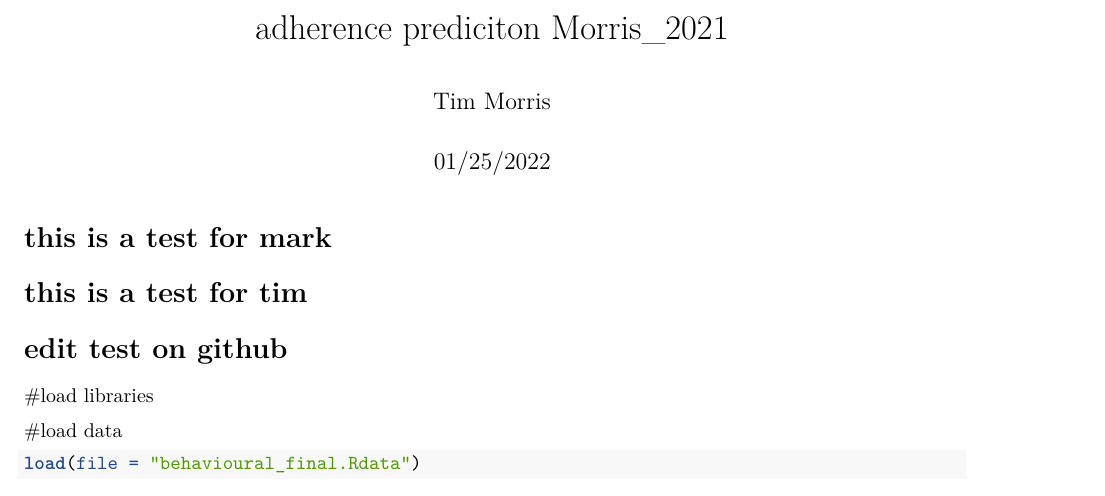
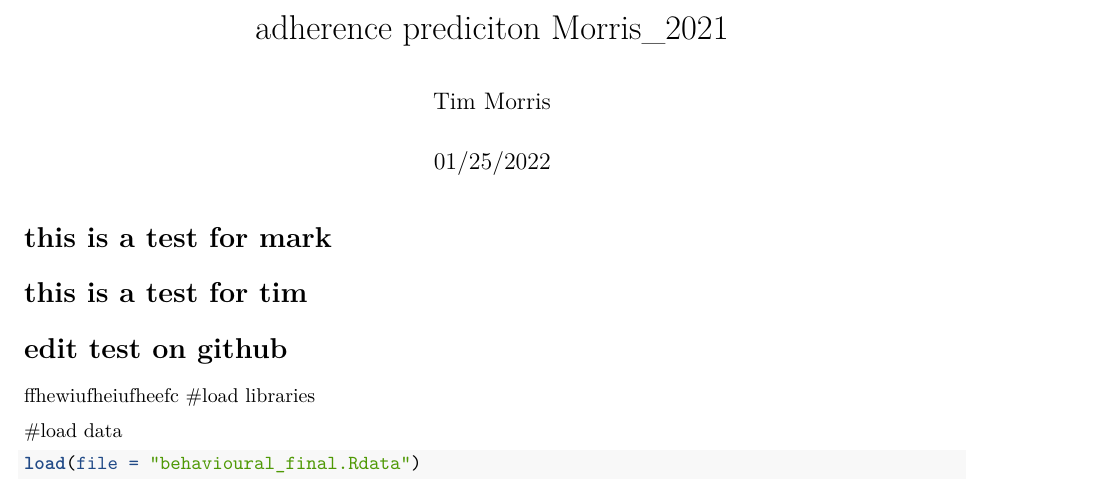
Before and after one commit to tpmor-546/Adherence_pred, an R Markdown document (adherence_pred_fast_final.Rmd): part of page 1 of 10, cut so that both start at the same text. Rendered offline with R 4.5, knitr and Pandoc, then LaTeX, with nearby package versions; some code elsewhere in the file could not run offline.

Commit message:
cmmit save

````diff
--- a/adherence_pred_fast_final.Rmd
+++ b/adherence_pred_fast_final.Rmd
@@ -11,6 +11,7 @@ editor_options:
 # this is a test for mark
 # this is a test for tim
 # edit test on github
+ffhewiufheiufheefc
 #load libraries
 ```{r echo=FALSE, message=FALSE, warning=FALSE, include=TRUE}
 # if need to bootstrap models to statsitically compre, take final lambda values and nuild final model using either penalized or caret, then bootstrap using penalized code or resmaple funciton in caret.
````
